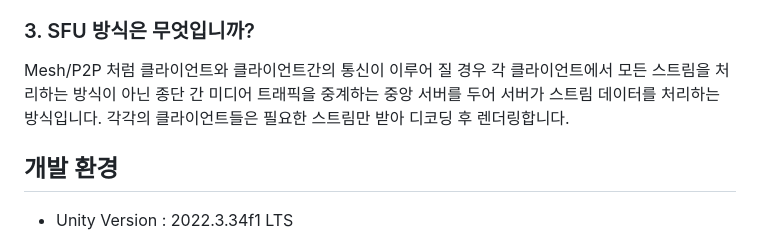
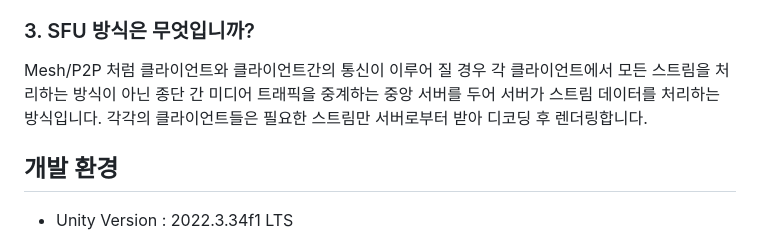
Before and after one commit to Choigyungyun/WebRTC_Unity, a Markdown page: README.md, the part around the change. Rendered like a GitHub page.

```diff
--- a/README.md
+++ b/README.md
@@ -22,7 +22,7 @@ Meetecho에서 설계 및 개발한 오픈 소스, 범용 WebRTC 서버 Janus와
 기본적으로 WebRTC방식에는 Mesh/P2P, MCU, SFU 방식이 있는데 WebRTC Unity with Janus에서는 SFU 방식을 따르고 있습니다.
 
 ### 3. SFU 방식은 무엇입니까?
-Mesh/P2P 처럼 클라이언트와 클라이언트간의 통신이 이루어 질 경우 각 클라이언트에서 모든 스트림을 처리하는 방식이 아닌 종단 간 미디어 트래픽을 중계하는 중앙 서버를 두어 서버가 스트림 데이터를 처리하는 방식입니다. 각각의 클라이언트들은 필요한 스트림만 받아 디코딩 후 렌더링합니다.
+Mesh/P2P 처럼 클라이언트와 클라이언트간의 통신이 이루어 질 경우 각 클라이언트에서 모든 스트림을 처리하는 방식이 아닌 종단 간 미디어 트래픽을 중계하는 중앙 서버를 두어 서버가 스트림 데이터를 처리하는 방식입니다. 각각의 클라이언트들은 필요한 스트림만 서버로부터 받아 디코딩 후 렌더링합니다.
 ## 개발 환경
  + Unity Version : 2022.3.34f1 LTS
  + Packages :
```
